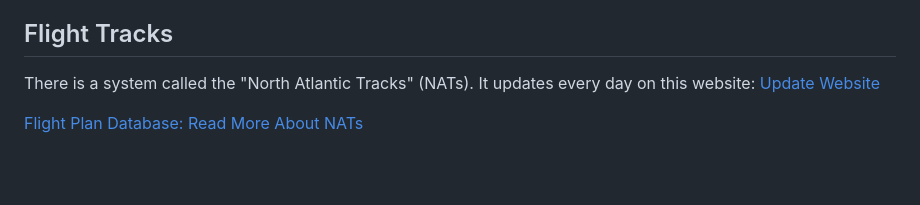
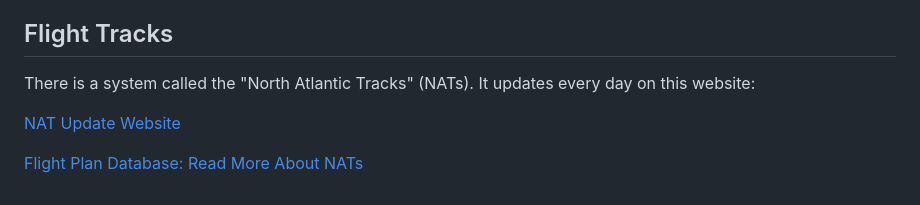
Before and after one commit to Keya2418/Honeywell-Project, a Markdown page: flight_information.md, the part around one of its changes. Drawn GitHub-style; blank space fills up the shorter version.

```diff
--- a/flight_information.md
+++ b/flight_information.md
@@ -30,6 +32,7 @@ They use three-letter airport codes for airports and metropolitan areas around t
 
 ## Flight Tracks
 There is a system called the "North Atlantic Tracks" (NATs). It updates every day on this website:
-[Update Website](https://notams.aim.faa.gov/nat.html)
+
+[NAT Update Website](https://notams.aim.faa.gov/nat.html)
 
 [Flight Plan Database: Read More About NATs](https://flightplandatabase.com/nav/NATS)
```
Also changed, not shown: other parts of flight_information.md (+3 -1 lines).
